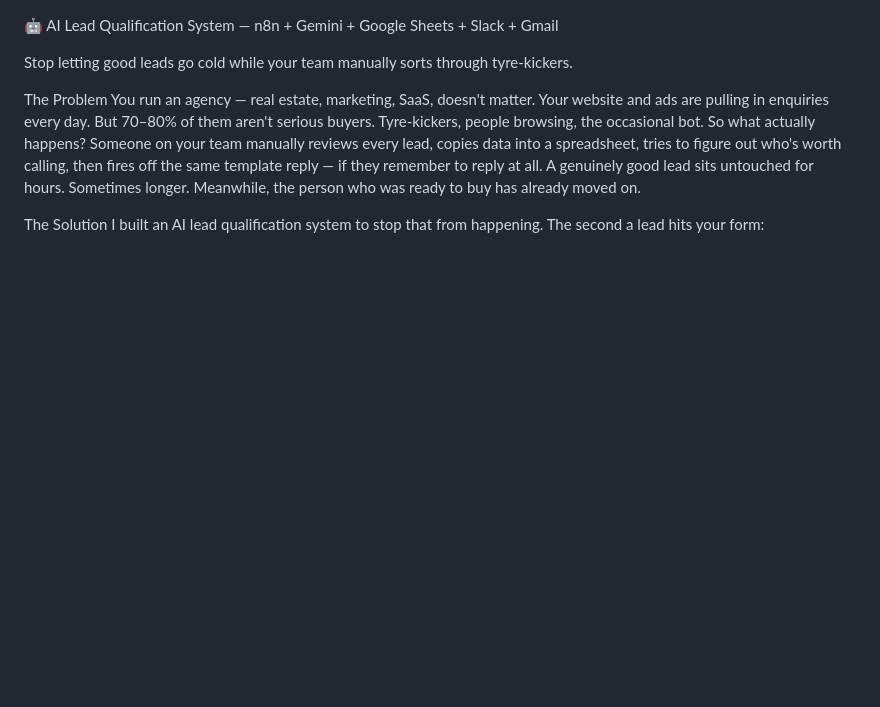
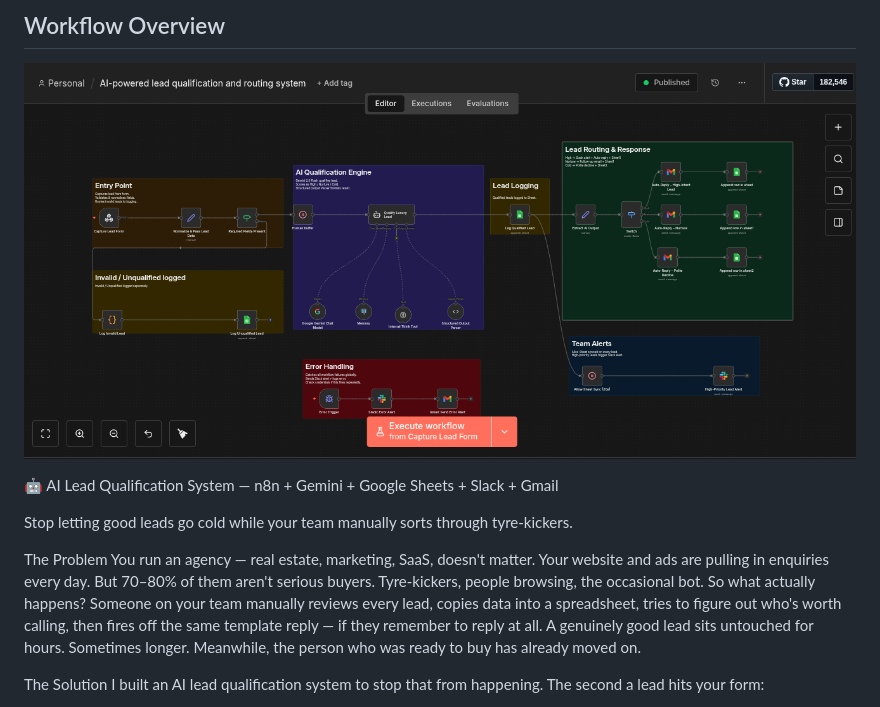
Before and after one commit to wizo-cloud/wizzzy_n8n-workflows-, a Markdown page: README.md, the part around the change. GitHub-like rendering; blank space fills up the shorter version.

```diff
--- a/README.md
+++ b/README.md
@@ -1,3 +1,6 @@
+## Workflow Overview
+![AI Lead Qualification Workflow](Screenshot%20From%202026-04-05%2017-33-55.png)
+
 🤖 AI Lead Qualification System — n8n + Gemini + Google Sheets + Slack + Gmail
 
 Stop letting good leads go cold while your team manually sorts through tyre-kickers.
```
